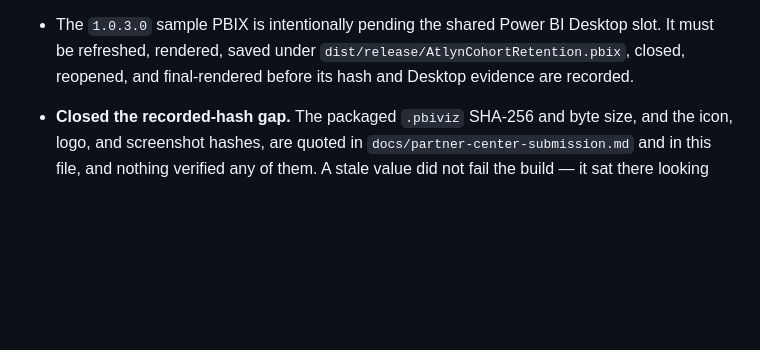
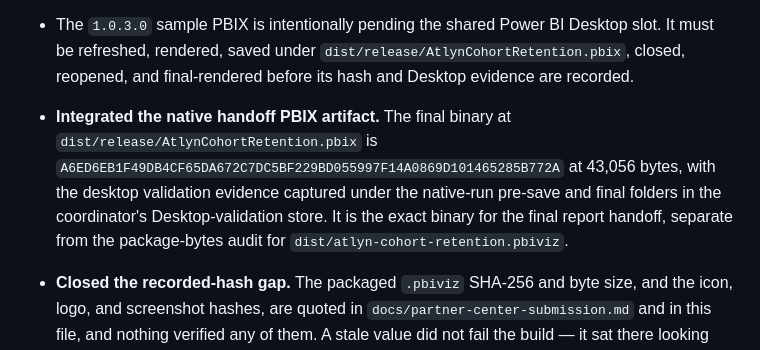
Before and after one commit to garrett-hamers/powerbi-cohort-retention, a Markdown page: CHANGELOG.md, the part around the change. Drawn GitHub-style; blank space fills up the shorter version.

```diff
--- a/CHANGELOG.md
+++ b/CHANGELOG.md
@@ -51,6 +51,11 @@
 - The `1.0.3.0` sample PBIX is intentionally pending the shared Power BI Desktop slot. It must
   be refreshed, rendered, saved under `dist/release/AtlynCohortRetention.pbix`, closed, reopened,
   and final-rendered before its hash and Desktop evidence are recorded.
+- **Integrated the native handoff PBIX artifact.** The final binary at
+  `dist/release/AtlynCohortRetention.pbix` is `A6ED6EB1F49DB4CF65DA672C7DC5BF229BD055997F14A0869D101465285B772A`
+  at 43,056 bytes, with the desktop validation evidence captured under the native-run pre-save and
+  final folders in the coordinator's Desktop-validation store. It is the exact binary for the final
+  report handoff, separate from the package-bytes audit for `dist/atlyn-cohort-retention.pbiviz`.
 
 - **Closed the recorded-hash gap.** The packaged `.pbiviz` SHA-256 and byte size, and the
   icon, logo, and screenshot hashes, are quoted in `docs/partner-center-submission.md` and
```
Also changed, not shown: docs/partner-center-submission.md (+17 -0 lines).
